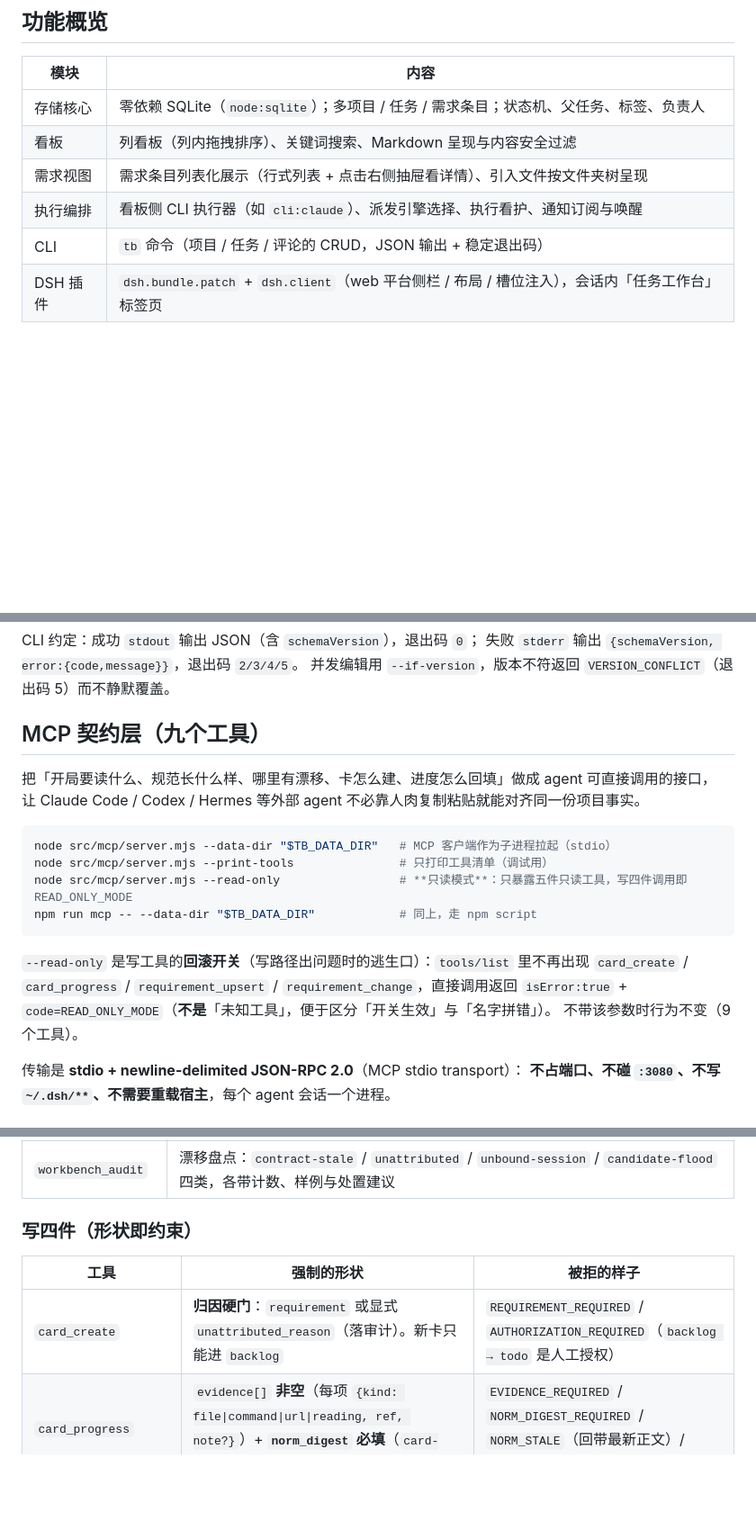
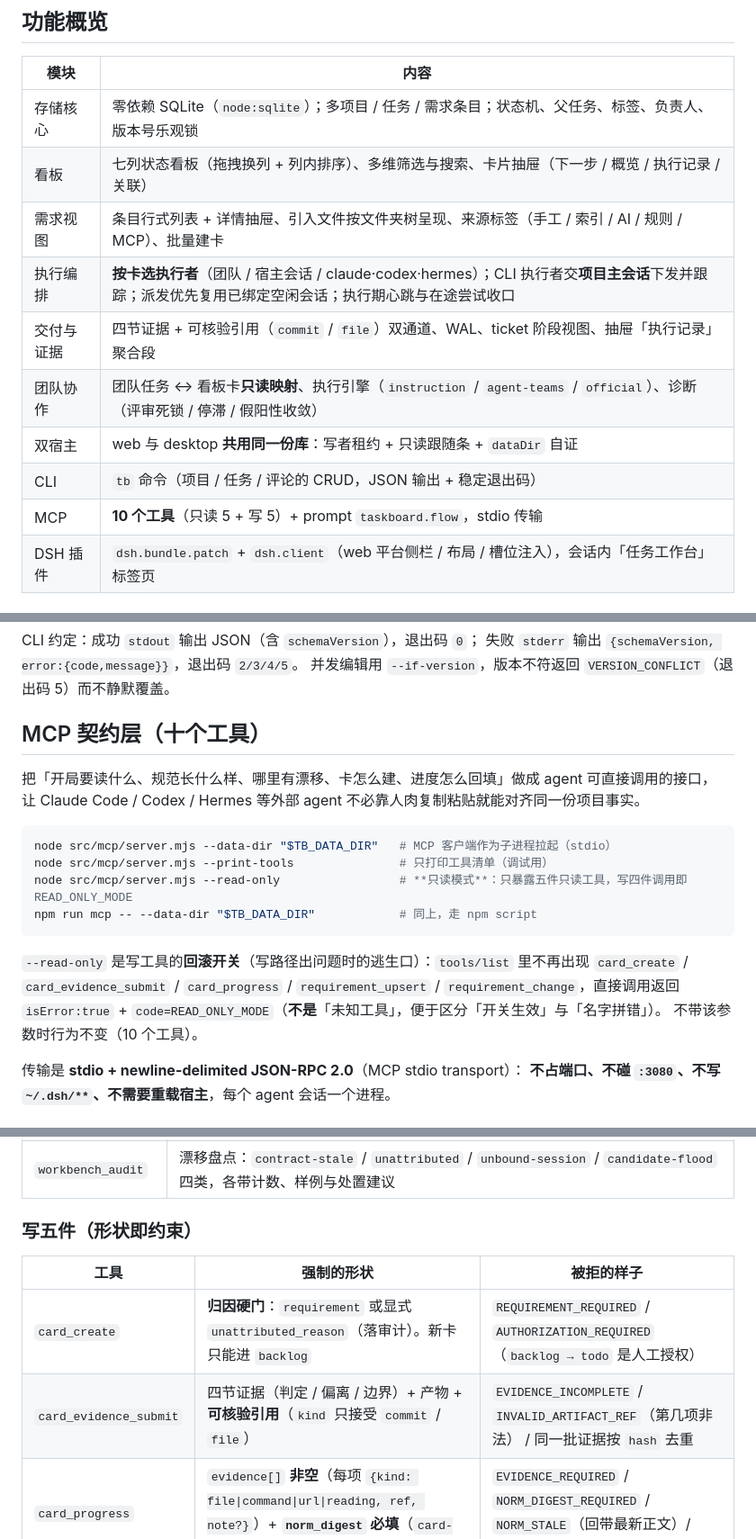
Before and after one commit to SilenZerOrz/taskboard-workbench, a Markdown page: README.md, 3 parts joined by grey strips. Shown at 90% size. GitHub-like rendering; blank space fills up the shorter version.

````diff
--- a/README.md
+++ b/README.md
@@ -20,11 +41,15 @@
 
 | 模块 | 内容 |
 | --- | --- |
-| 存储核心 | 零依赖 SQLite（`node:sqlite`）；多项目 / 任务 / 需求条目；状态机、父任务、标签、负责人 |
-| 看板 | 列看板（列内拖拽排序）、关键词搜索、Markdown 呈现与内容安全过滤 |
-| 需求视图 | 需求条目列表化展示（行式列表 + 点击右侧抽屉看详情）、引入文件按文件夹树呈现 |
-| 执行编排 | 看板侧 CLI 执行器（如 `cli:claude`）、派发引擎选择、执行看护、通知订阅与唤醒 |
+| 存储核心 | 零依赖 SQLite（`node:sqlite`）；多项目 / 任务 / 需求条目；状态机、父任务、标签、负责人、版本号乐观锁 |
+| 看板 | 七列状态看板（拖拽换列 + 列内排序）、多维筛选与搜索、卡片抽屉（下一步 / 概览 / 执行记录 / 关联） |
+| 需求视图 | 条目行式列表 + 详情抽屉、引入文件按文件夹树呈现、来源标签（手工 / 索引 / AI / 规则 / MCP）、批量建卡 |
+| 执行编排 | **按卡选执行者**（团队 / 宿主会话 / claude·codex·hermes）；CLI 执行者交**项目主会话**下发并跟踪；派发优先复用已绑定空闲会话；执行期心跳与在途尝试收口 |
+| 交付与证据 | 四节证据 + 可核验引用（`commit` / `file`）双通道、WAL、ticket 阶段视图、抽屉「执行记录」聚合段 |
+| 团队协作 | 团队任务 ↔ 看板卡**只读映射**、执行引擎（`instruction` / `agent-teams` / `official`）、诊断（评审死锁 / 停滞 / 假阳性收敛） |
+| 双宿主 | web 与 desktop **共用同一份库**：写者租约 + 只读跟随条 + `dataDir` 自证 |
 | CLI | `tb` 命令（项目 / 任务 / 评论的 CRUD，JSON 输出 + 稳定退出码） |
+| MCP | **10 个工具**（只读 5 + 写 5）+ prompt `taskboard.flow`，stdio 传输 |
 | DSH 插件 | `dsh.bundle.patch` + `dsh.client`（web 平台侧栏 / 布局 / 槽位注入），会话内「任务工作台」标签页 |
 
 ## 安装
@@ -88,7 +113,7 @@ CLI 约定：成功 `stdout` 输出 JSON（含 `schemaVersion`），退出码 `0
 失败 `stderr` 输出 `{schemaVersion, error:{code,message}}`，退出码 `2/3/4/5`。
 并发编辑用 `--if-version`，版本不符返回 `VERSION_CONFLICT`（退出码 5）而不静默覆盖。
 
-## MCP 契约层（九个工具）
+## MCP 契约层（十个工具）
 
 把「开局要读什么、规范长什么样、哪里有漂移、卡怎么建、进度怎么回填」做成 agent 可直接调用的接口，
 让 Claude Code / Codex / Hermes 等外部 agent 不必靠人肉复制粘贴就能对齐同一份项目事实。
@@ -101,9 +126,9 @@ npm run mcp -- --data-dir "$TB_DATA_DIR"            # 同上，走 npm script
 ```
 
 `--read-only` 是写工具的**回滚开关**（写路径出问题时的逃生口）：`tools/list` 里不再出现
-`card_create` / `card_progress` / `requirement_upsert` / `requirement_change`，直接调用返回
+`card_create` / `card_evidence_submit` / `card_progress` / `requirement_upsert` / `requirement_change`，直接调用返回
 `isError:true` + `code=READ_ONLY_MODE`（**不是**「未知工具」，便于区分「开关生效」与「名字拼错」）。
-不带该参数时行为不变（9 个工具）。
+不带该参数时行为不变（10 个工具）。
 
 传输是 **stdio + newline-delimited JSON-RPC 2.0**（MCP stdio transport）：
 **不占端口、不碰 `:3080`、不写 `~/.dsh/**`、不需要重载宿主**，每个 agent 会话一个进程。
@@ -118,11 +143,12 @@ npm run mcp -- --data-dir "$TB_DATA_DIR"            # 同上，走 npm script
 | `requirement_list` | 需求条目列表：条目 + 内容版本（乐观锁用）+ 每条下的卡数与完成数 |
 | `workbench_audit` | 漂移盘点：`contract-stale` / `unattributed` / `unbound-session` / `candidate-flood` 四类，各带计数、样例与处置建议 |
 
-### 写四件（形状即约束）
+### 写五件（形状即约束）
 
 | 工具 | 强制的形状 | 被拒的样子 |
 | --- | --- | --- |
 | `card_create` | **归因硬门**：`requirement` 或显式 `unattributed_reason`（落审计）。新卡只能进 `backlog` | `REQUIREMENT_REQUIRED` / `AUTHORIZATION_REQUIRED`（`backlog → todo` 是人工授权） |
+| `card_evidence_submit` | 四节证据（判定 / 偏离 / 边界）+ 产物 + **可核验引用**（`kind` 只接受 `commit` / `file`） | `EVIDENCE_INCOMPLETE` / `INVALID_ARTIFACT_REF`（第几项非法） / 同一批证据按 `hash` 去重 |
 | `card_progress` | `evidence[]` **非空**（每项 `{kind: file\|command\|url\|reading, ref, note?}`）+ **`norm_digest` 必填**（`card-update` 的 sha256） | `EVIDENCE_REQUIRED` / `NORM_DIGEST_REQUIRED` / `NORM_STALE`（回带最新正文）/ `GOVERNANCE_AGENT_DONE` |
 | `requirement_upsert` | 改条目必须带 `expected_version`（`requirement_list` 返回的 `version`） | `MISSING_VERSION` / `VERSION_CONFLICT` |
 | `requirement_change` | 先预览拿 `change_id` + 影响面 `affected_cards`，带 `change_id` + `apply:true` 才落地 | `CHANGE_NEEDS_APPROVAL` / `CHANGE_ID_MISMATCH`（预览后条目被改过即失效） |
````
Also changed, not shown: other parts of README.md (+50 -4 lines), assets/readme/01-board.png (added), assets/readme/02-requirements.png (added), assets/readme/03-config.png (added), 1 other file.
